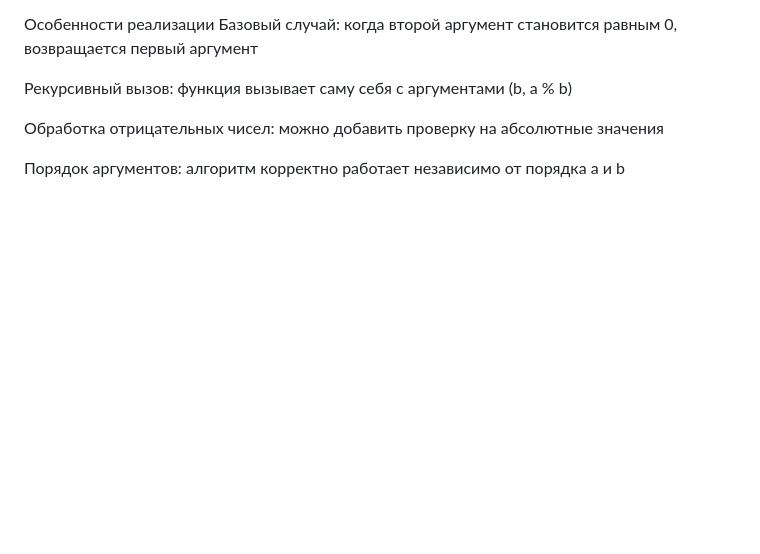
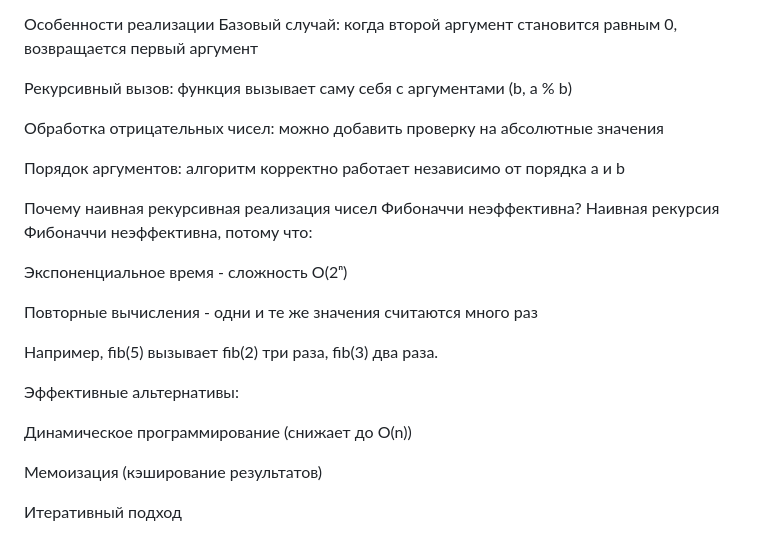
Before and after one commit to m1stakees/Artemiy, a Markdown page: READMELAB5.md, the part around the change. GitHub-like rendering; blank space fills up the shorter version.

```diff
--- a/READMELAB5.md
+++ b/READMELAB5.md
@@ -72,3 +72,20 @@ log₂(min(100, 64)) ≈ log₂(64) = 6
 Обработка отрицательных чисел: можно добавить проверку на абсолютные значения
 
 Порядок аргументов: алгоритм корректно работает независимо от порядка a и b
+
+Почему наивная рекурсивная реализация чисел Фибоначчи неэффективна?
+Наивная рекурсия Фибоначчи неэффективна, потому что:
+
+Экспоненциальное время - сложность O(2ⁿ)
+
+Повторные вычисления - одни и те же значения считаются много раз
+
+Например, fib(5) вызывает fib(2) три раза, fib(3) два раза.
+
+Эффективные альтернативы:
+
+Динамическое программирование (снижает до O(n))
+
+Мемоизация (кэширование результатов)
+
+Итеративный подход
```
